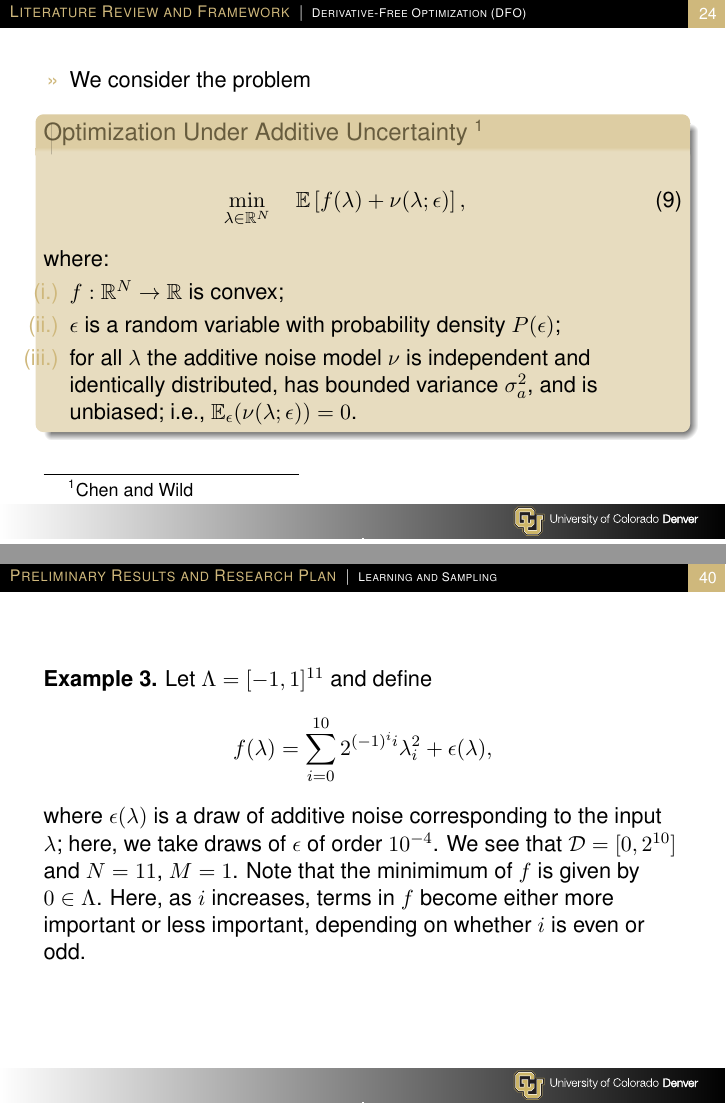
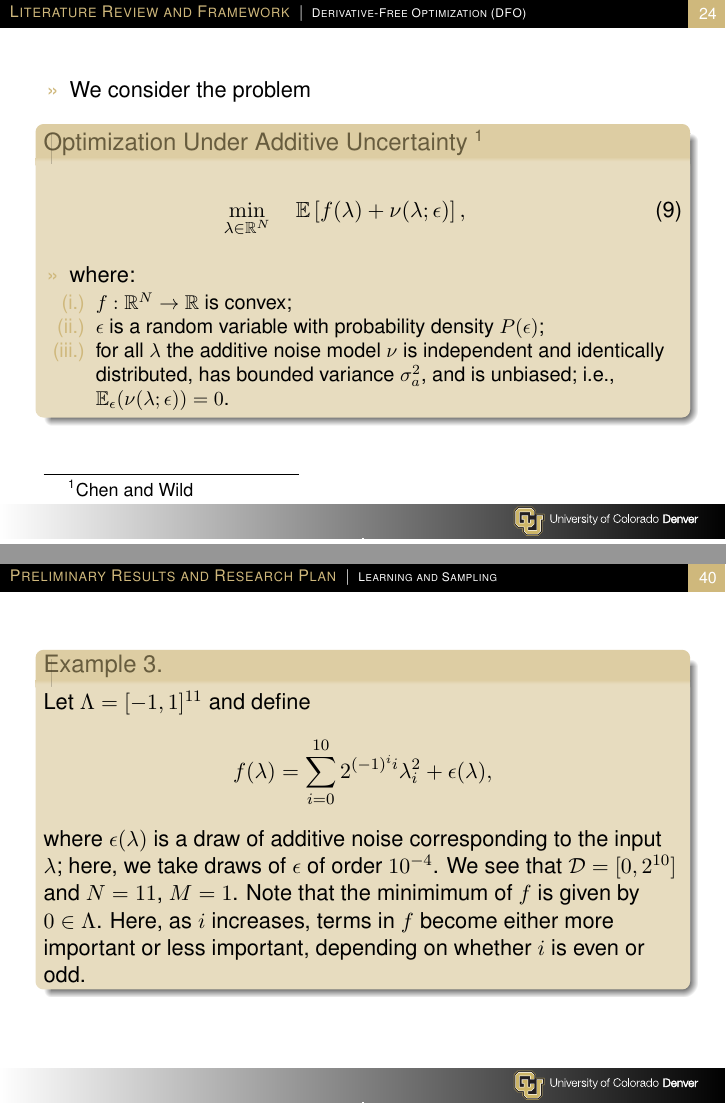
Before and after one commit to mathematicalmichael/personalresearch, LaTeX slides (Thesis Proposal/Thesis_prop_prez/jrh_proposal_prez.tex): pages 24 and 40 of 49, joined at a grey line. Compiled offline with pdfLaTeX.

Commit message:
minor edits

```diff
--- a/Thesis Proposal/Thesis_prop_prez/jrh_proposal_prez.tex
+++ b/Thesis Proposal/Thesis_prop_prez/jrh_proposal_prez.tex
@@ -626,17 +626,24 @@ additional, usually nonlinear model solves for the physical system state $u(x,\l
 \min_{\lambda \in \R^N} \quad \mathbb{E}\left[f(\lambda)+\nu (\lambda; \epsilon)\right],
 \end{eqnarray}
 
-\noindent where:
+
+\begin{itemize}
+
+\item where:
 
 \begin{enumerate}[(i.)]
 
-\item $f: \R^N \to \R$ is convex;
+	\item $f: \R^N \to \R$ is convex;
 
-\item $\epsilon$ is a random variable with probability density $P(\epsilon)$;
+	\item $\epsilon$ is a random variable with probability density $P(\epsilon)$;
 
-\item for all $\lambda$ the additive noise model $\nu$ is independent and identically distributed, has bounded variance $\sigma_a^2$, and is unbiased; i.e., $\mathbb{E}_\epsilon (\nu(\lambda;\epsilon))=0$.
+	\item for all $\lambda$ the additive noise model $\nu$ is independent and identically distributed, has bounded variance $\sigma_a^2$, and is unbiased; i.e., $\mathbb{E}_\epsilon (\nu(\lambda;\epsilon))=0$.
 
 \end{enumerate}
+
+
+\end{itemize}
+
 
 \end{block}
 
@@ -1008,8 +1015,12 @@ and transport as these properties.
 
 \begin{frame}
 
- \textbf{Example 3.} Let $\Lambda=[-1,1]^{11}$ and define $$f(\lambda)=\sum_{i=0}^{10} 2^{(-1)^i i}\lambda_i^2+\epsilon(\lambda),$$ where $\epsilon(\lambda)$ is a draw of additive noise corresponding to the input $\lambda$; here, we take draws of $\epsilon$ of order $10^{-4}$. We see that $\mathcal{D}=[0,2^{10}]$ and $N=11$, $M=1$. Note that the minimimum of $f$ is given by $0 \in \Lambda$. Here, as $i$ increases, terms in $f$ become either more important or less important, depending on whether $i$ is even or odd.
+\begin{block}{Example 3.}
 
+
+Let $\Lambda=[-1,1]^{11}$ and define $$f(\lambda)=\sum_{i=0}^{10} 2^{(-1)^i i}\lambda_i^2+\epsilon(\lambda),$$ where $\epsilon(\lambda)$ is a draw of additive noise corresponding to the input $\lambda$; here, we take draws of $\epsilon$ of order $10^{-4}$. We see that $\mathcal{D}=[0,2^{10}]$ and $N=11$, $M=1$. Note that the minimimum of $f$ is given by $0 \in \Lambda$. Here, as $i$ increases, terms in $f$ become either more important or less important, depending on whether $i$ is even or odd.
+
+\end{block}
 
 \end{frame}
 
```
Also changed, not shown: Thesis Proposal/Thesis_prop_prez/jrh_proposal_prez.tex (4 more changed lines).
